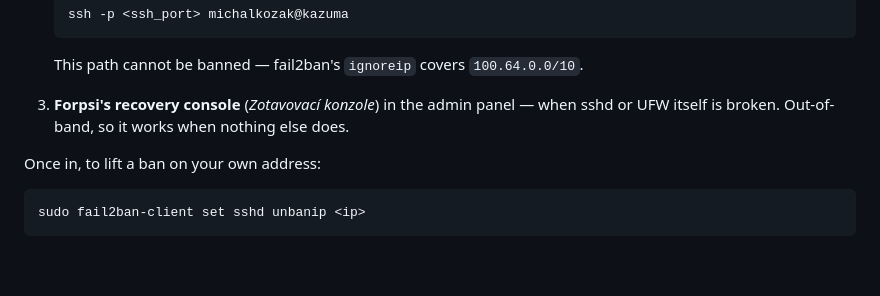
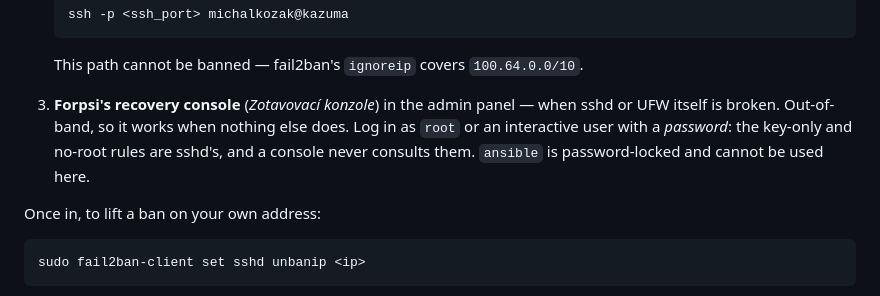
Before and after one commit to wokoman/kazuma-vps, a Markdown page: README.md, the part around the change. Rendered like a GitHub page; blank space fills up the shorter version.

Commit message:
docs: note that the recovery console needs a password, not a key

```diff
--- a/README.md
+++ b/README.md
@@ -58,7 +58,9 @@ Three routes, in the order to try them. The port lives in SOPS, so substitute
    This path cannot be banned — fail2ban's `ignoreip` covers `100.64.0.0/10`.
 
 3. **Forpsi's recovery console** (*Zotavovací konzole*) in the admin panel — when sshd or UFW
-   itself is broken. Out-of-band, so it works when nothing else does.
+   itself is broken. Out-of-band, so it works when nothing else does. Log in as `root` or an
+   interactive user with a *password*: the key-only and no-root rules are sshd's, and a console
+   never consults them. `ansible` is password-locked and cannot be used here.
 
 Once in, to lift a ban on your own address:
 
```
